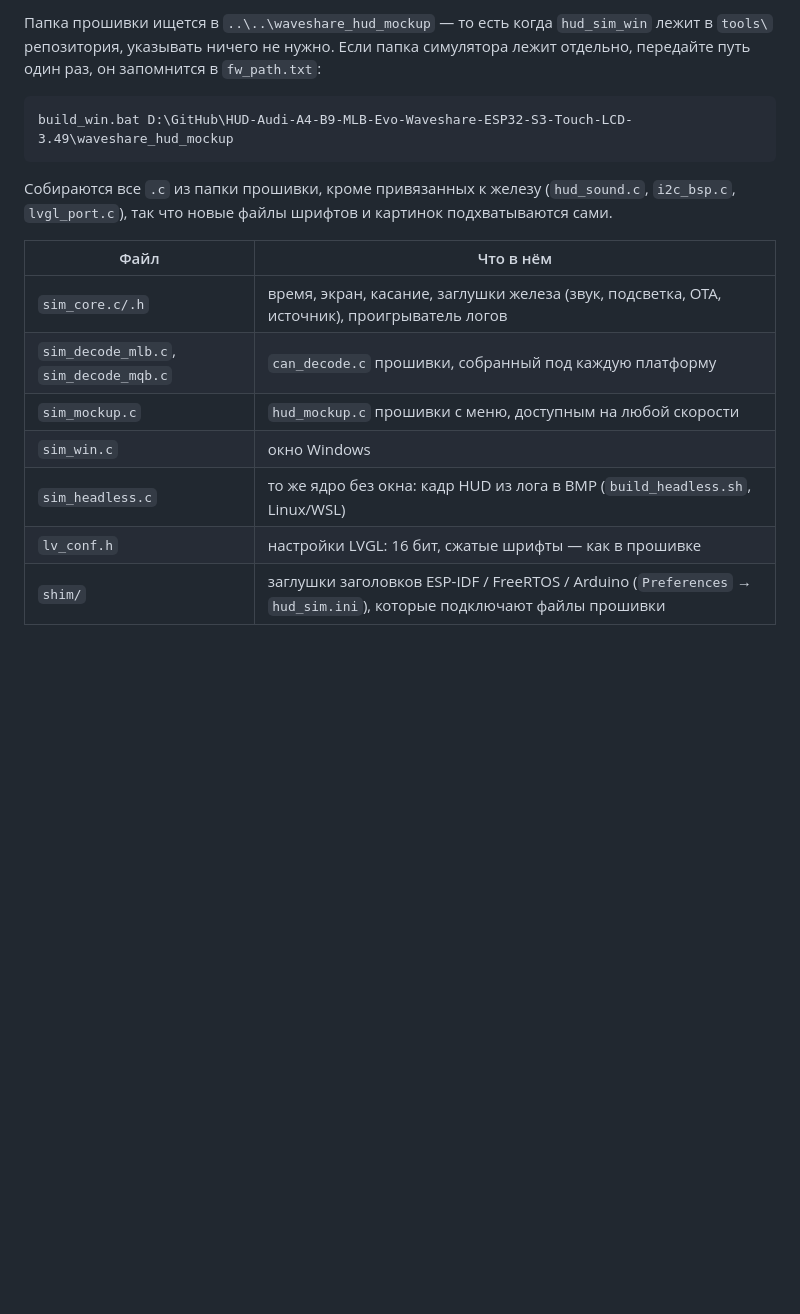
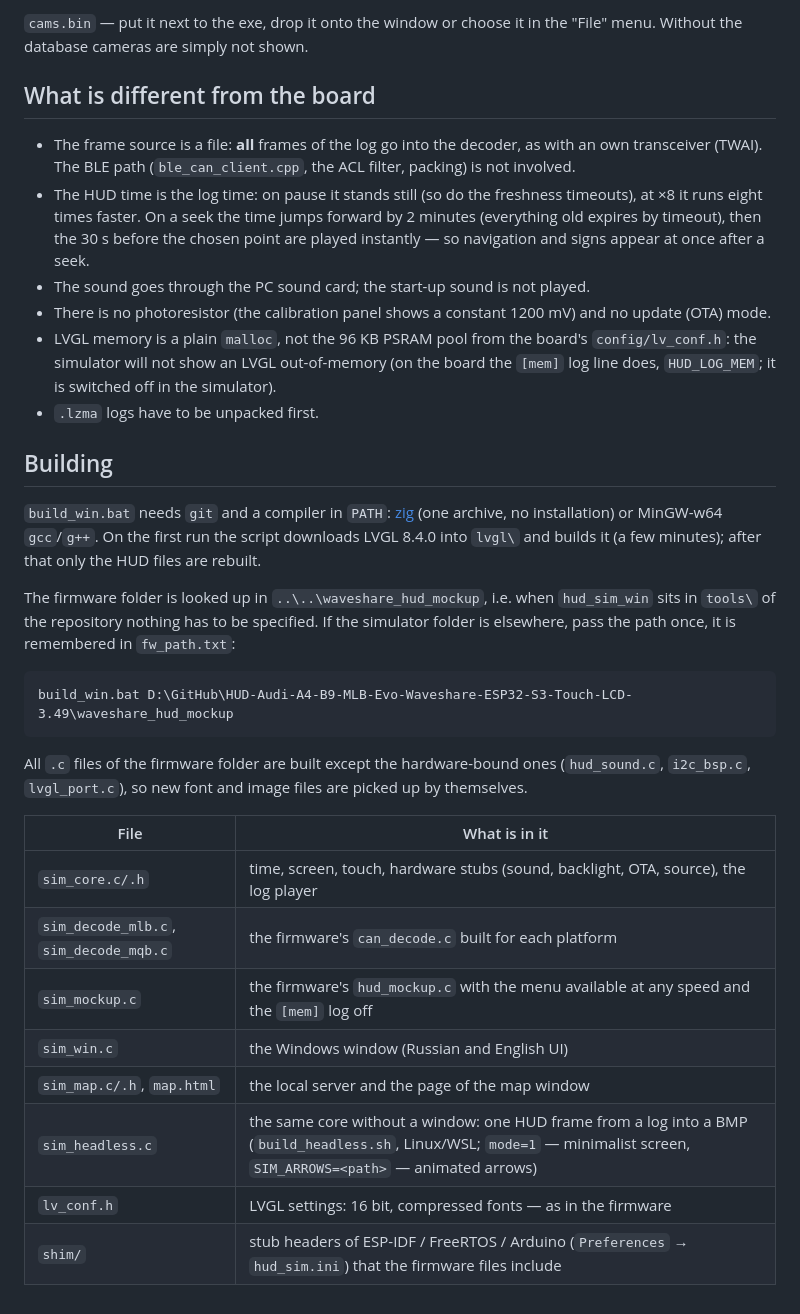
Before and after one commit to WARMW00D/HUD-Audi-A4-B9-MLB-Evo-Waveshare-ESP32-S3-Touch-LCD-3.49, a Markdown page: tools/hud_sim_win/README.md, the part around one of its changes. Drawn GitHub-style; blank space fills up the shorter version.

````diff
--- a/tools/hud_sim_win/README.md
+++ b/tools/hud_sim_win/README.md
@@ -99,21 +97,42 @@ LVGL 8.4.0 в `lvgl\` и собирает его (несколько минут)
 
-Папка прошивки ищется в `..\..\waveshare_hud_mockup` — то есть когда `hud_sim_win` лежит в
-`tools\` репозитория, указывать ничего не нужно. Если папка симулятора лежит отдельно, передайте
-путь один раз, он запомнится в `fw_path.txt`:
+`cams.bin` — put it next to the exe, drop it onto the window or choose it in the "File" menu. Without the database cameras are
+simply not shown.
+
+## What is different from the board
+
+- The frame source is a file: **all** frames of the log go into the decoder, as with an own transceiver (TWAI). The BLE path
+  (`ble_can_client.cpp`, the ACL filter, packing) is not involved.
+- The HUD time is the log time: on pause it stands still (so do the freshness timeouts), at ×8 it runs eight times faster. On a seek the
+  time jumps forward by 2 minutes (everything old expires by timeout), then the 30 s before the chosen point are played instantly — so
+  navigation and signs appear at once after a seek.
+- The sound goes through the PC sound card; the start-up sound is not played.
+- There is no photoresistor (the calibration panel shows a constant 1200 mV) and no update (OTA) mode.
+- LVGL memory is a plain `malloc`, not the 96 KB PSRAM pool from the board's `config/lv_conf.h`: the simulator will not show an LVGL
+  out-of-memory (on the board the `[mem]` log line does, `HUD_LOG_MEM`; it is switched off in the simulator).
+- `.lzma` logs have to be unpacked first.
+
+## Building
+
+`build_win.bat` needs `git` and a compiler in `PATH`: [zig](https://ziglang.org/download/) (one archive, no installation) or MinGW-w64
+`gcc`/`g++`. On the first run the script downloads LVGL 8.4.0 into `lvgl\` and builds it (a few minutes); after that only the HUD files are rebuilt.
+
+The firmware folder is looked up in `..\..\waveshare_hud_mockup`, i.e. when `hud_sim_win` sits in `tools\` of the repository nothing has to be
+specified. If the simulator folder is elsewhere, pass the path once, it is remembered in `fw_path.txt`:
 
 ```
 build_win.bat D:\GitHub\HUD-Audi-A4-B9-MLB-Evo-Waveshare-ESP32-S3-Touch-LCD-3.49\waveshare_hud_mockup
 ```
 
-Собираются все `.c` из папки прошивки, кроме привязанных к железу (`hud_sound.c`, `i2c_bsp.c`,
-`lvgl_port.c`), так что новые файлы шрифтов и картинок подхватываются сами.
+All `.c` files of the firmware folder are built except the hardware-bound ones (`hud_sound.c`, `i2c_bsp.c`, `lvgl_port.c`), so new font and
+image files are picked up by themselves.
 
-| Файл | Что в нём |
+| File | What is in it |
 |---|---|
-| `sim_core.c/.h` | время, экран, касание, заглушки железа (звук, подсветка, OTA, источник), проигрыватель логов |
-| `sim_decode_mlb.c`, `sim_decode_mqb.c` | `can_decode.c` прошивки, собранный под каждую платформу |
-| `sim_mockup.c` | `hud_mockup.c` прошивки с меню, доступным на любой скорости |
-| `sim_win.c` | окно Windows |
-| `sim_headless.c` | то же ядро без окна: кадр HUD из лога в BMP (`build_headless.sh`, Linux/WSL) |
-| `lv_conf.h` | настройки LVGL: 16 бит, сжатые шрифты — как в прошивке |
-| `shim/` | заглушки заголовков ESP-IDF / FreeRTOS / Arduino (`Preferences` → `hud_sim.ini`), которые подключают файлы прошивки |
+| `sim_core.c/.h` | time, screen, touch, hardware stubs (sound, backlight, OTA, source), the log player |
+| `sim_decode_mlb.c`, `sim_decode_mqb.c` | the firmware's `can_decode.c` built for each platform |
+| `sim_mockup.c` | the firmware's `hud_mockup.c` with the menu available at any speed and the `[mem]` log off |
+| `sim_win.c` | the Windows window (Russian and English UI) |
+| `sim_map.c/.h`, `map.html` | the local server and the page of the map window |
+| `sim_headless.c` | the same core without a window: one HUD frame from a log into a BMP (`build_headless.sh`, Linux/WSL; `mode=1` — minimalist screen, `SIM_ARROWS=<path>` — animated arrows) |
+| `lv_conf.h` | LVGL settings: 16 bit, compressed fonts — as in the firmware |
+| `shim/` | stub headers of ESP-IDF / FreeRTOS / Arduino (`Preferences` → `hud_sim.ini`) that the firmware files include |
````
Also changed, not shown: other parts of tools/hud_sim_win/README.md (+71 -73 lines), README.md (+3 -0 lines), README_ru.md (+4 -1 lines), tools/hud_sim_win/README_ru.md (added, +146 -0 lines), docs/screens/hud_sim_window.png (added), 6 other files.
